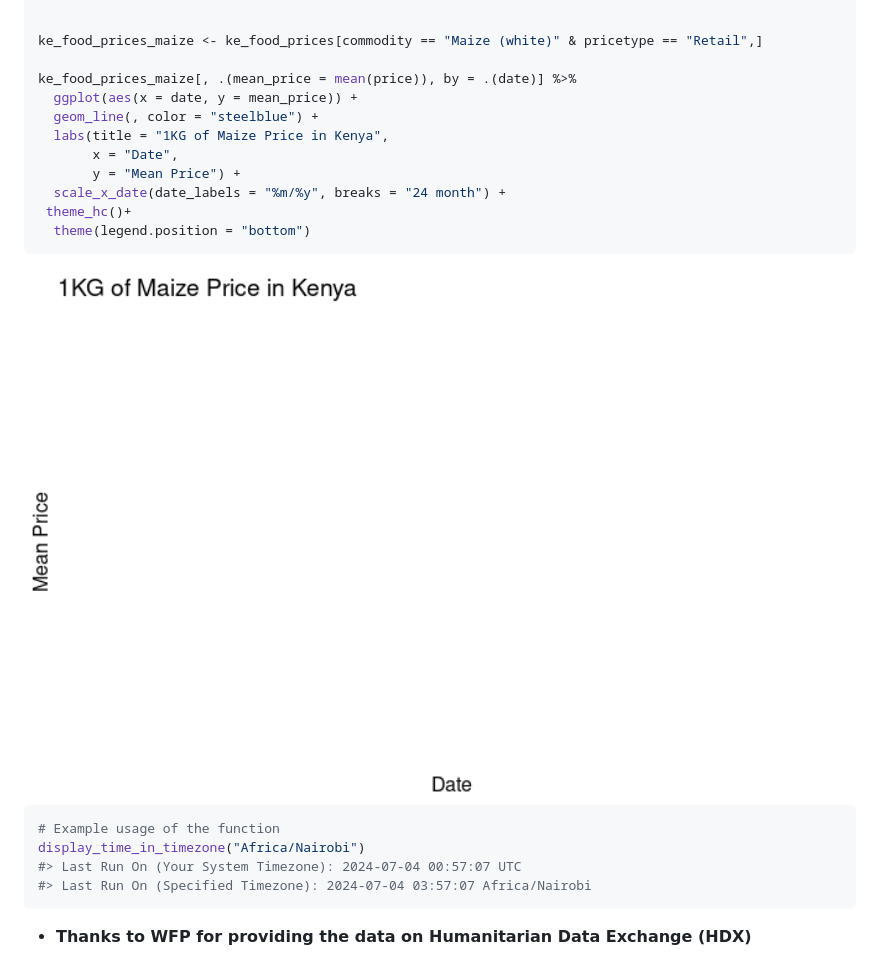
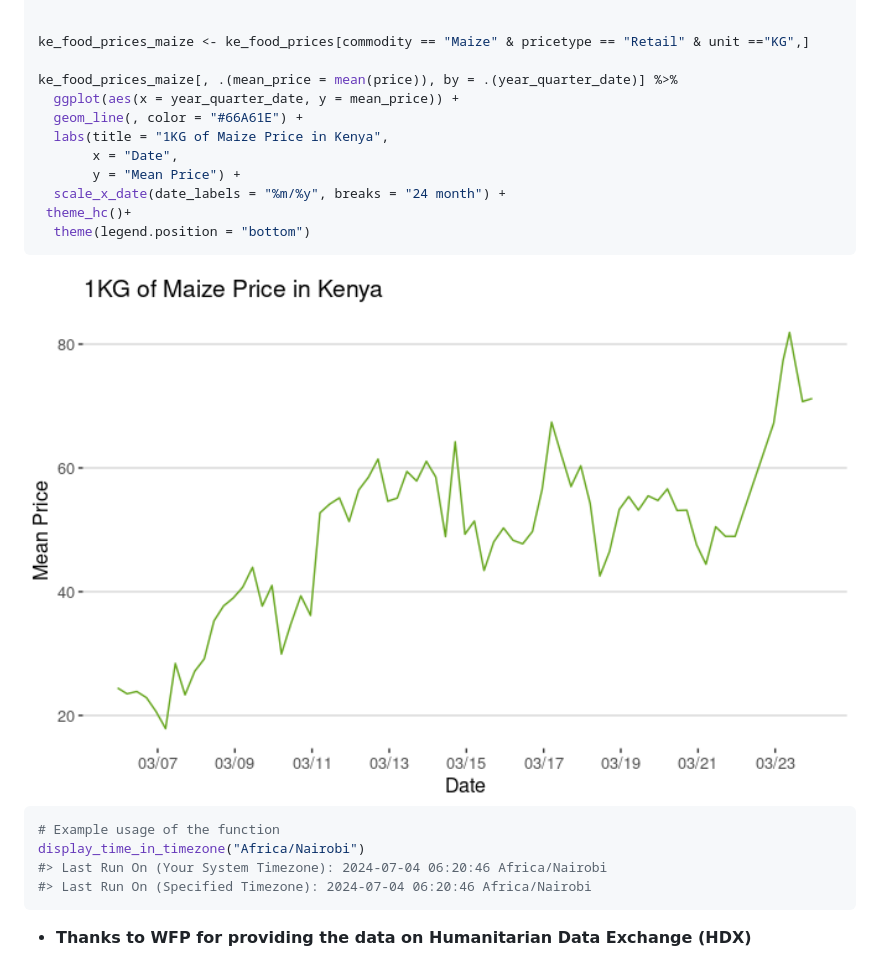
Before and after one commit to m-mburu/kenyaFoodPrices, a Markdown page: README.md, the part around the change. Rendered like a GitHub page; pictures changed too: man/figures/README-unnamed-chunk-2-1.png.

Commit message:
plotly auto compute axis

````diff
--- a/README.md
+++ b/README.md
@@ -34,11 +34,11 @@ library(ggthemes)
 data(ke_food_prices)
 
 
-ke_food_prices_maize <- ke_food_prices[commodity == "Maize (white)" & pricetype == "Retail",]
+ke_food_prices_maize <- ke_food_prices[commodity == "Maize" & pricetype == "Retail" & unit =="KG",]
 
-ke_food_prices_maize[, .(mean_price = mean(price)), by = .(date)] %>%
-  ggplot(aes(x = date, y = mean_price)) +
-  geom_line(, color = "steelblue") +
+ke_food_prices_maize[, .(mean_price = mean(price)), by = .(year_quarter_date)] %>%
+  ggplot(aes(x = year_quarter_date, y = mean_price)) +
+  geom_line(, color = "#66A61E") +
   labs(title = "1KG of Maize Price in Kenya",
        x = "Date",
        y = "Mean Price") +
@@ -52,8 +52,8 @@ ke_food_prices_maize[, .(mean_price = mean(price)), by = .(date)] %>%
 ``` r
 # Example usage of the function
 display_time_in_timezone("Africa/Nairobi")
-#> Last Run On (Your System Timezone): 2024-07-04 00:57:07 UTC
-#> Last Run On (Specified Timezone): 2024-07-04 03:57:07 Africa/Nairobi
+#> Last Run On (Your System Timezone): 2024-07-04 06:20:46 Africa/Nairobi
+#> Last Run On (Specified Timezone): 2024-07-04 06:20:46 Africa/Nairobi
 ```
 
 - **Thanks to WFP for providing the data on Humanitarian Data Exchange
````
Also changed, not shown: 3 other files.
